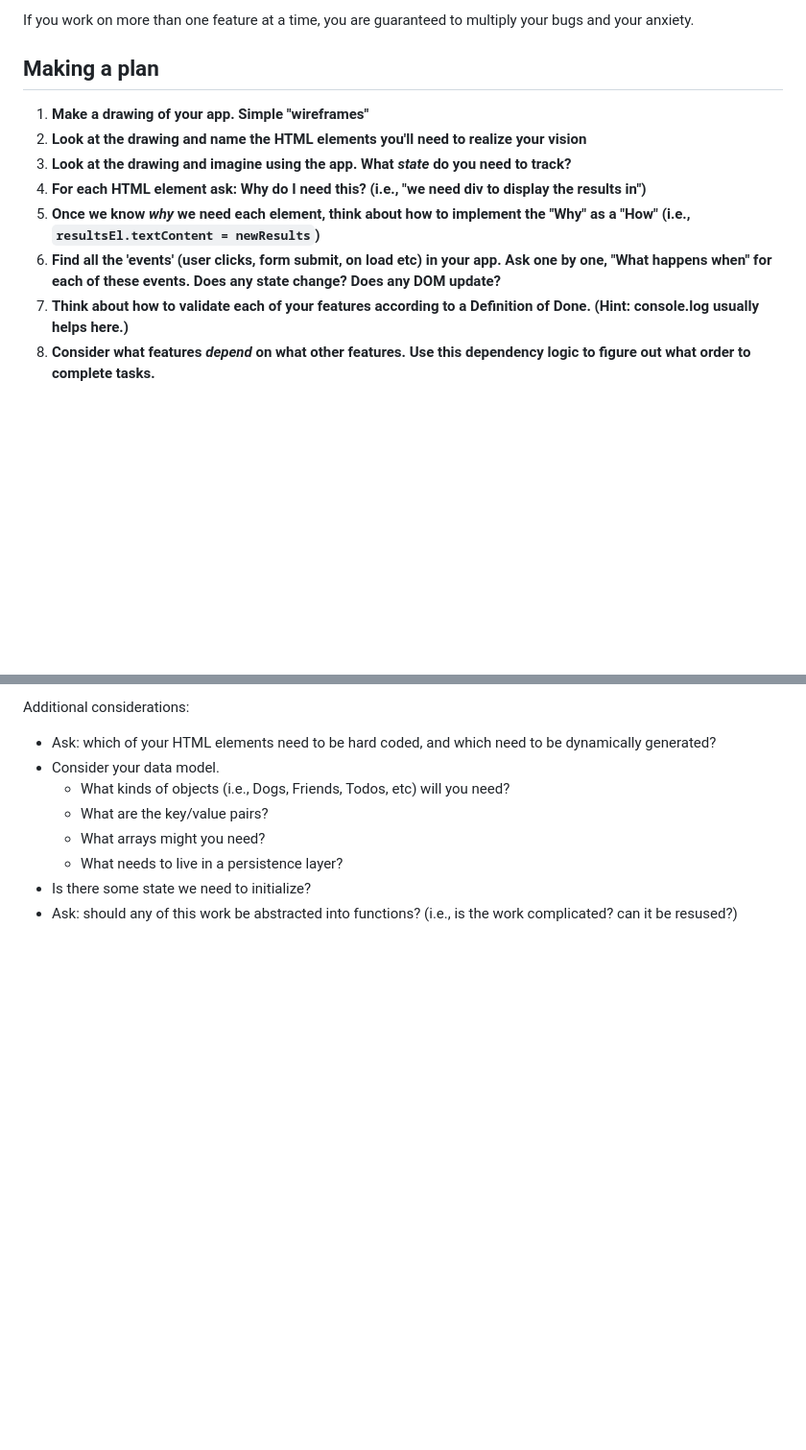
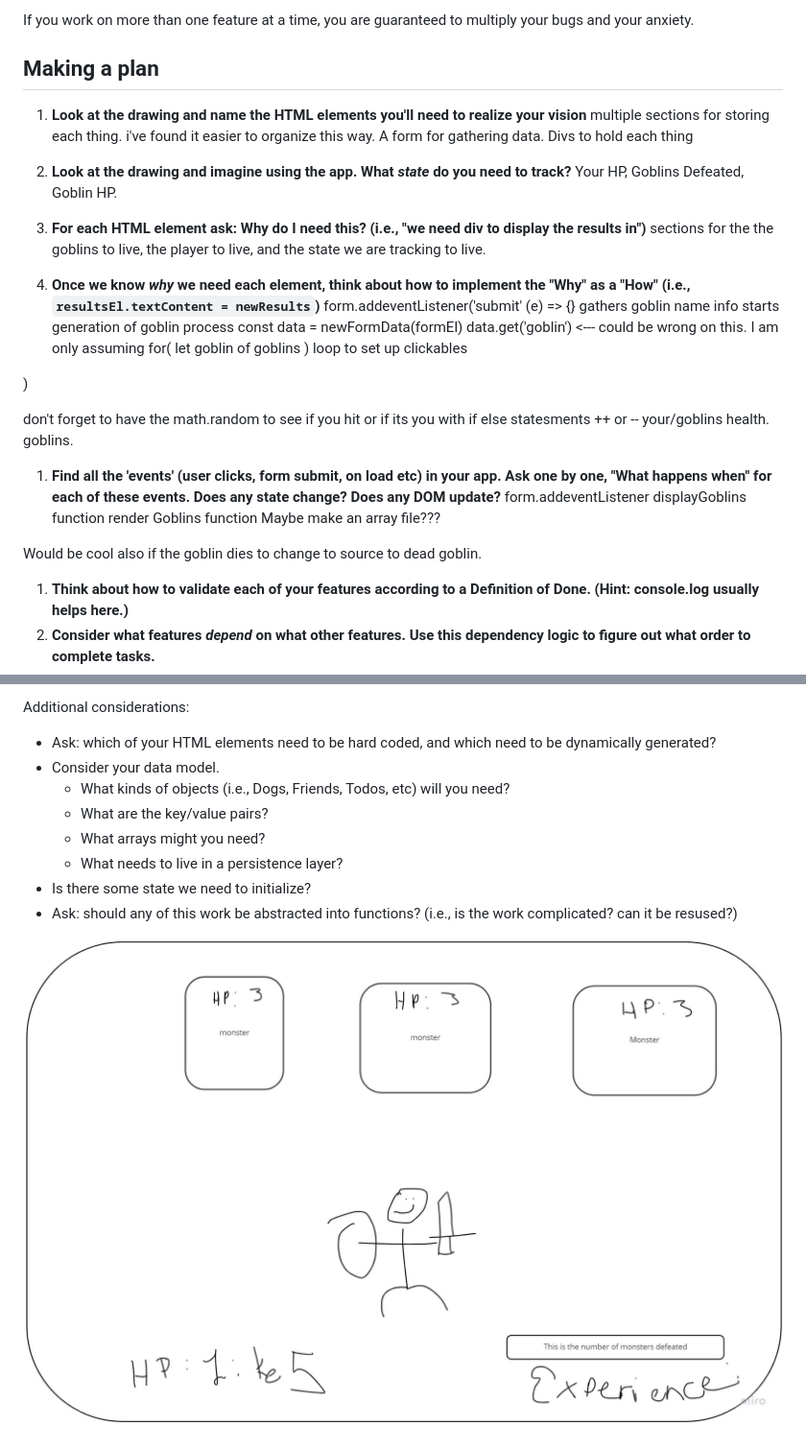
Before and after one commit to KhaymanaKing/from-scratch-goblin-fighter, a Markdown page: README.md, 2 parts joined by grey strips. Shown: that part at 96% size. Drawn GitHub-style; pictures changed too: assets/frameworksgoblin.jpg (added); blank space fills up the shorter version.

Commit message:
general plan and wireframes added to readme

```diff
--- a/README.md
+++ b/README.md
@@ -6,12 +6,45 @@ If you work on more than one feature at a time, you are guaranteed to multiply y
 
 ## Making a plan
 
-1) **Make a drawing of your app. Simple "wireframes"**
+<!-- 1) **Make a drawing of your app. Simple "wireframes"**  -->
 1) **Look at the drawing and name the HTML elements you'll need to realize your vision**
+multiple sections for storing each thing. i've found it easier to organize this way.
+A form for gathering data.
+Divs to hold each thing
+
 1) **Look at the drawing and imagine using the app. What _state_ do you need to track?**
+Your HP,
+Goblins Defeated,
+Goblin HP.
 1) **For each HTML element ask: Why do I need this? (i.e., "we need div to display the results in")**
+sections for the the goblins to live, the player to live, and the state we are tracking to live.
+
 1) **Once we know _why_ we need each element, think about how to implement the "Why" as a "How" (i.e., `resultsEl.textContent = newResults`)**
+form.addeventListener('submit' (e) => {}
+  gathers goblin name info
+  starts generation of goblin process
+  const data = newFormData(formEl)
+  data.get('goblin') <--- could be wrong on this. I am only assuming
+  for( let goblin of goblins ) loop to set up clickables
+
+)
+
+don't forget to have the math.random to see if you hit or if its you with if else statesments ++ or -- your/goblins health.
+goblins.
+
+
+
 1) **Find all the 'events' (user clicks, form submit, on load etc) in your app. Ask one by one, "What happens when" for each of these events. Does any state change? Does any DOM update?**
+form.addeventListener
+displayGoblins function
+render Goblins function
+Maybe make an array file???
+
+Would be cool also if the goblin dies to change to source to dead goblin.
+
+
+
+
 1) **Think about how to validate each of your features according to a Definition of Done. (Hint: console.log usually helps here.)**
 1) **Consider what features _depend_ on what other features. Use this dependency logic to figure out what order to complete tasks.**
 
@@ -24,3 +57,5 @@ Additional considerations:
   - What needs to live in a persistence layer?
 - Is there some state we need to initialize?
 - Ask: should any of this work be abstracted into functions? (i.e., is the work complicated? can it be resused?)
+
+![goblin fight wireframes](./assets/frameworksgoblin.jpg "goblin fighter wireframes")
```
